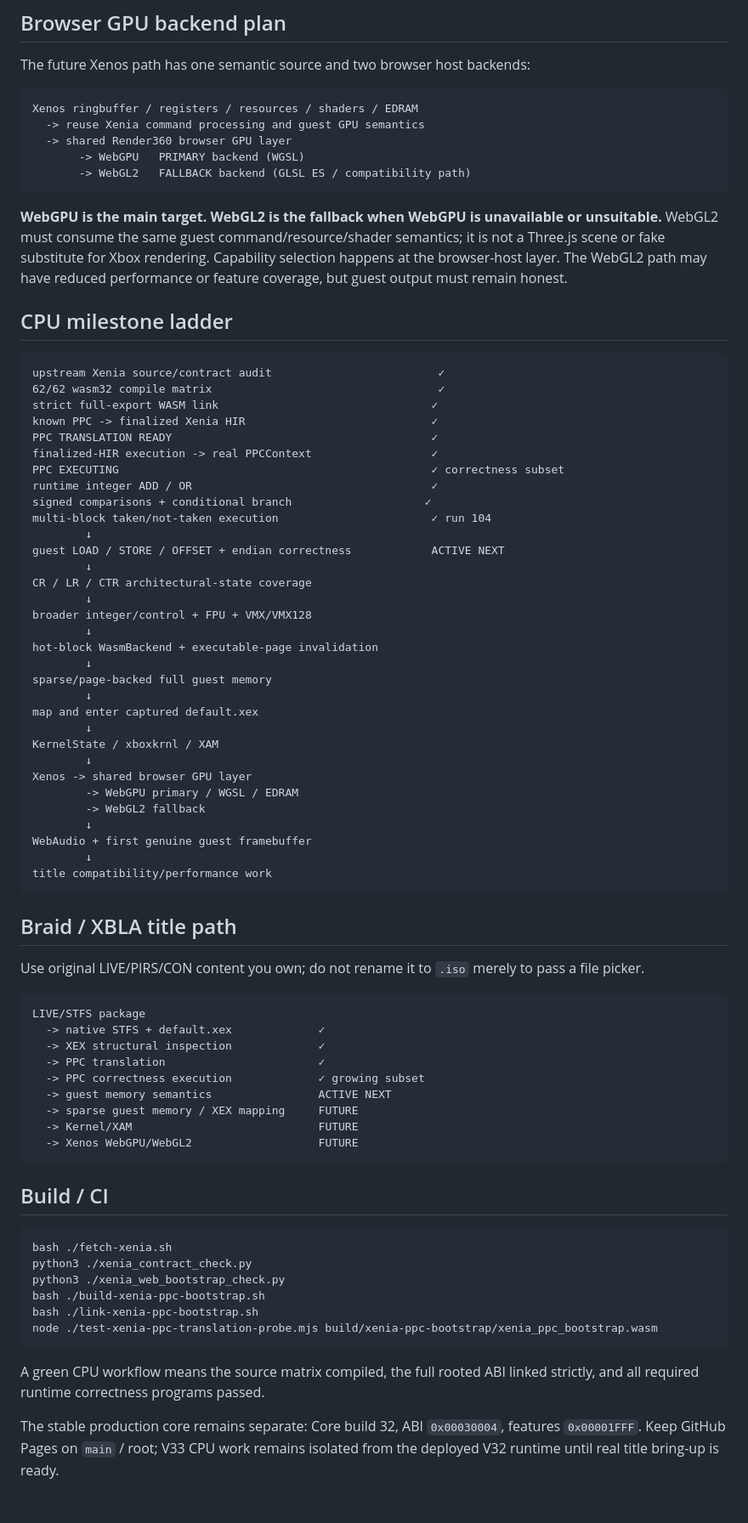
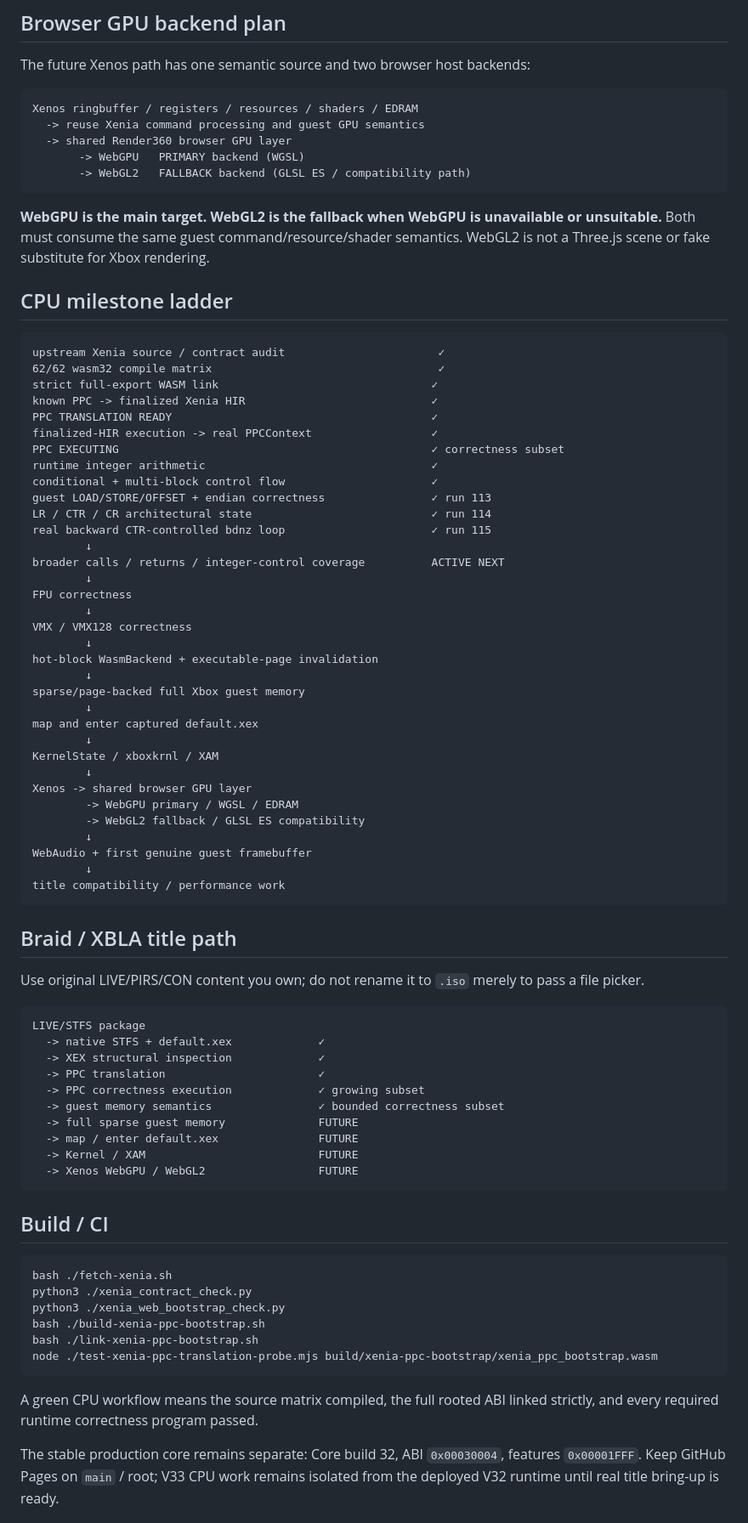
Before and after one commit to matthewcodergamer/Render360, a Markdown page: README.md, the part around one of its changes. Shown at 85% size. Rendered like a GitHub page.

````diff
--- a/README.md
+++ b/README.md
@@ -92,31 +103,33 @@ Xenos ringbuffer / registers / resources / shaders / EDRAM
        -> WebGL2   FALLBACK backend (GLSL ES / compatibility path)
 ```
 
-**WebGPU is the main target. WebGL2 is the fallback when WebGPU is unavailable or unsuitable.** WebGL2 must consume the same guest command/resource/shader semantics; it is not a Three.js scene or fake substitute for Xbox rendering. Capability selection happens at the browser-host layer. The WebGL2 path may have reduced performance or feature coverage, but guest output must remain honest.
+**WebGPU is the main target. WebGL2 is the fallback when WebGPU is unavailable or unsuitable.** Both must consume the same guest command/resource/shader semantics. WebGL2 is not a Three.js scene or fake substitute for Xbox rendering.
 
 ## CPU milestone ladder
 
 ```text
-upstream Xenia source/contract audit                         ✓
+upstream Xenia source / contract audit                       ✓
 62/62 wasm32 compile matrix                                  ✓
 strict full-export WASM link                                ✓
 known PPC -> finalized Xenia HIR                            ✓
 PPC TRANSLATION READY                                       ✓
 finalized-HIR execution -> real PPCContext                  ✓
 PPC EXECUTING                                               ✓ correctness subset
-runtime integer ADD / OR                                    ✓
-signed comparisons + conditional branch                    ✓
-multi-block taken/not-taken execution                       ✓ run 104
+runtime integer arithmetic                                  ✓
+conditional + multi-block control flow                      ✓
+guest LOAD/STORE/OFFSET + endian correctness                ✓ run 113
+LR / CTR / CR architectural state                           ✓ run 114
+real backward CTR-controlled bdnz loop                      ✓ run 115
         ↓
-guest LOAD / STORE / OFFSET + endian correctness            ACTIVE NEXT
+broader calls / returns / integer-control coverage          ACTIVE NEXT
         ↓
-CR / LR / CTR architectural-state coverage
+FPU correctness
         ↓
-broader integer/control + FPU + VMX/VMX128
+VMX / VMX128 correctness
         ↓
 hot-block WasmBackend + executable-page invalidation
         ↓
-sparse/page-backed full guest memory
+sparse/page-backed full Xbox guest memory
         ↓
 map and enter captured default.xex
         ↓
@@ -124,11 +137,11 @@ KernelState / xboxkrnl / XAM
         ↓
 Xenos -> shared browser GPU layer
         -> WebGPU primary / WGSL / EDRAM
-        -> WebGL2 fallback
+        -> WebGL2 fallback / GLSL ES compatibility
         ↓
 WebAudio + first genuine guest framebuffer
         ↓
-title compatibility/performance work
+title compatibility / performance work
 ```
 
 ## Braid / XBLA title path
@@ -141,10 +154,11 @@ LIVE/STFS package
   -> XEX structural inspection             ✓
   -> PPC translation                       ✓
   -> PPC correctness execution             ✓ growing subset
-  -> guest memory semantics                ACTIVE NEXT
-  -> sparse guest memory / XEX mapping     FUTURE
-  -> Kernel/XAM                            FUTURE
-  -> Xenos WebGPU/WebGL2                   FUTURE
+  -> guest memory semantics                ✓ bounded correctness subset
+  -> full sparse guest memory              FUTURE
+  -> map / enter default.xex               FUTURE
+  -> Kernel / XAM                          FUTURE
+  -> Xenos WebGPU / WebGL2                 FUTURE
 ```
 
 ## Build / CI
@@ -158,7 +172,7 @@ bash ./link-xenia-ppc-bootstrap.sh
 node ./test-xenia-ppc-translation-probe.mjs build/xenia-ppc-bootstrap/xenia_ppc_bootstrap.wasm
 ```
 
-A green CPU workflow means the source matrix compiled, the full rooted ABI linked strictly, and all required runtime correctness programs passed.
+A green CPU workflow means the source matrix compiled, the full rooted ABI linked strictly, and every required runtime correctness program passed.
 
 The stable production core remains separate: Core build 32, ABI `0x00030004`, features `0x00001FFF`. Keep GitHub Pages on `main` / root; V33 CPU work remains isolated from the deployed V32 runtime until real title bring-up is ready.
 
````
Also changed, not shown: other parts of README.md (+39 -28 lines).
